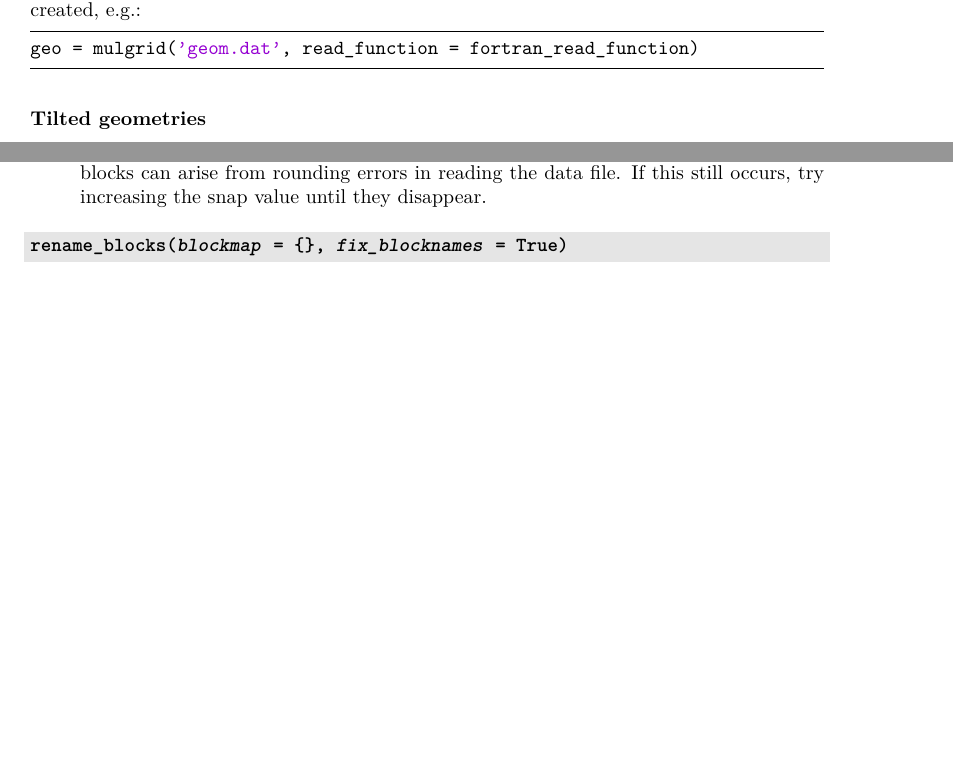
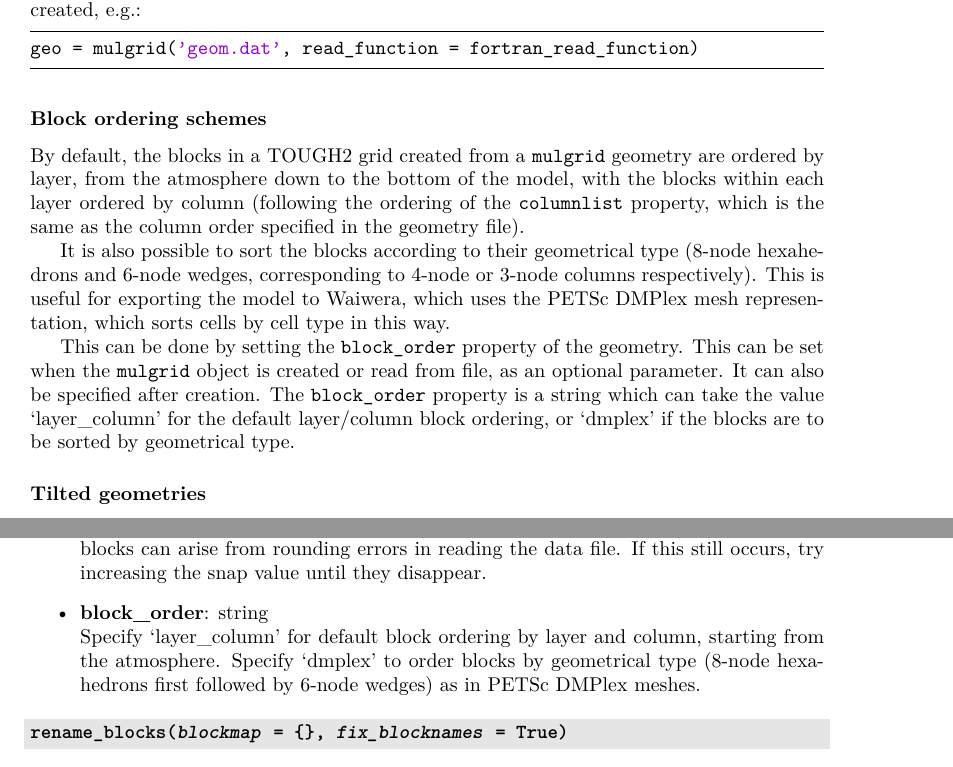
Before and after one commit to acroucher/PyTOUGH, a LaTeX thesis (doc/PyTOUGH-guide.tex, which reads doc/mulgrids.tex, doc/t2grids.tex): two parts of pages 16 and 68 of 136 before the commit and two parts of pages 16 and 68 of 137 after it, joined at a grey line, cut so that both start at the same text, the shorter picture padded with empty space. Compiled offline with pdfLaTeX; a missing bibliography style is replaced by a similar one.

Commit message:
Update docs for mulgrid block_order property

```diff
--- a/doc/mulgrids.tex
+++ b/doc/mulgrids.tex
@@ -69,6 +69,25 @@ The reading functions for a \texttt{mulgrid} object can be specified when the ob
 \begin{lstlisting}
 geo = mulgrid('geom.dat', read_function = fortran_read_function)
 \end{lstlisting}
+
+\subsubsection{Block ordering schemes}
+\index{MULgraph geometry!block ordering}
+
+By default, the blocks in a TOUGH2 grid created from a \texttt{mulgrid} geometry are ordered
+by layer, from the atmosphere down to the bottom of the model, with the blocks within
+each layer ordered by column (following the ordering of the \texttt{columnlist} property, which
+is the same as the column order specified in the geometry file).
+
+It is also possible to sort the blocks according to their geometrical type (8-node hexahedrons
+and 6-node wedges, corresponding to 4-node or 3-node columns respectively). This is useful for
+exporting the model to Waiwera, which uses the PETSc DMPlex mesh representation, which sorts
+cells by cell type in this way.
+
+This can be done by setting the \texttt{block\_order} property of the geometry. This can be set
+when the \texttt{mulgrid} object is created or read from file, as an optional parameter.
+It can also be specified after creation. The \texttt{block\_order} property is a string which can
+take the value `layer\_column' for the default layer/column block ordering, or `dmplex' if
+the blocks are to be sorted by geometrical type.
 
 \subsubsection{Tilted geometries}
 \index{MULgraph geometry!tilting}
--- a/doc/t2grids.tex
+++ b/doc/t2grids.tex
@@ -528,7 +528,8 @@ The method should work on rectangular TOUGH2 grids that have been translated and
   Specify \texttt{False} to disallow spaces in character part of block names. In this case, the first element of the \texttt{chars} parameter functions like a `zero' and replaces spaces.
 \item \textbf{layer\_snap}: float\\
   Smallest desired surface block thickness.  Set to a positive value to eliminate surface blocks in the geometry with very small thicknesses (resulting from column surface elevations that are very close to the bottom of a layer).  Default value is 0.1 m. Note that it is not recommended to use a value of zero, as spurious small-thickness surface blocks can arise from rounding errors in reading the data file. If this still occurs, try increasing the snap value until they disappear.
-
+\item \textbf{block\_order}: string\\
+  Specify `layer\_column' for default block ordering by layer and column, starting from the atmosphere. Specify `dmplex' to order blocks by geometrical type (8-node hexahedrons first followed by 6-node wedges) as in PETSc DMPlex meshes.
 \end{itemize}
 
 \begin{snugshade}
```
Also changed, not shown: doc/PyTOUGH-guide.pdf, doc/mulgrids.tex (17 more changed lines), doc/t2grids.tex (2 more changed lines).
